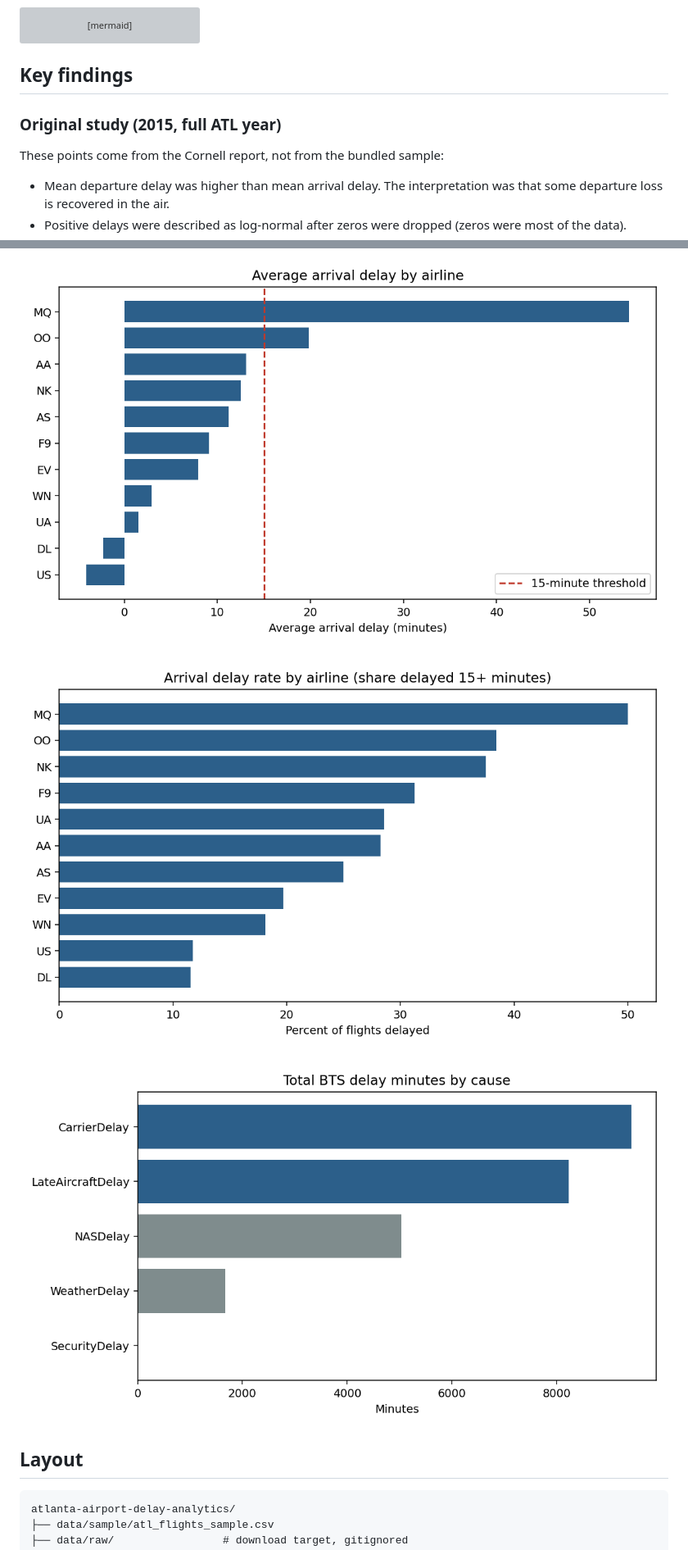
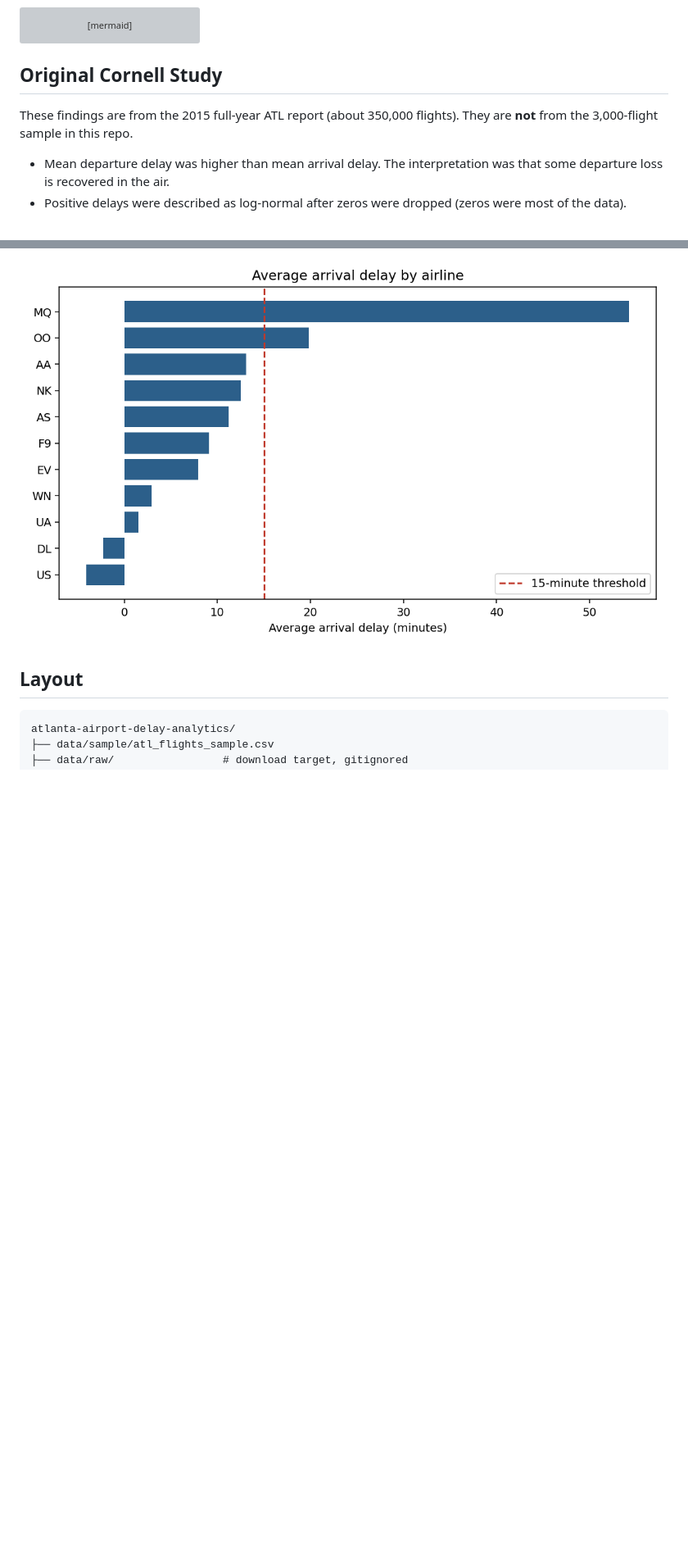
Before and after one commit to AjmalSirajudeen/atlanta-airport-delay-analytics, a Markdown page: README.md, 2 parts joined by grey strips. Shown at 82% size. GitHub-like rendering; blank space fills up the shorter version; grey boxes are pictures that could not be loaded.

````diff
--- a/README.md
+++ b/README.md
@@ -64,11 +64,9 @@ flowchart LR
     F --> G
 ```
 
-## Key findings
+## Original Cornell Study
 
-### Original study (2015, full ATL year)
-
-These points come from the Cornell report, not from the bundled sample:
+These findings are from the 2015 full-year ATL report (about 350,000 flights). They are **not** from the 3,000-flight sample in this repo.
 
 - Mean departure delay was higher than mean arrival delay. The interpretation was that some departure loss is recovered in the air.
 - Positive delays were described as log-normal after zeros were dropped (zeros were most of the data).
@@ -109,8 +97,4 @@ These plots are from `scripts/run_pipeline.py` on the 3,000-flight sample. They
 ![Average arrival delay by airline](outputs/figures/arrival_delay_by_airline.png)
-
-![Arrival delay rate by airline](outputs/figures/arrival_delay_rate_by_airline.png)
-
-![Delay minutes by BTS cause](outputs/figures/delay_causes.png)
 
 ## Layout
 
````
Also changed, not shown: other parts of README.md (+2 -12 lines).
